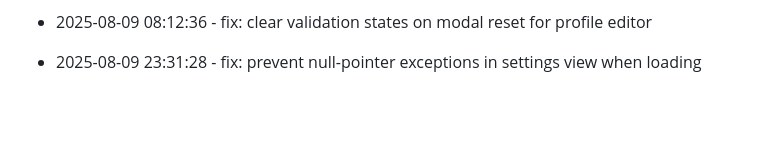
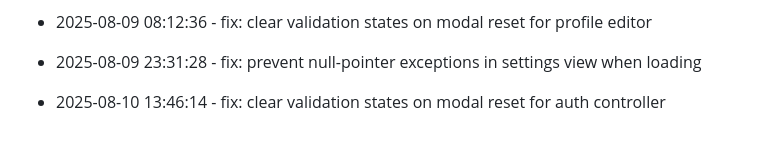
Before and after one commit to tulasiram04/Expense-Tracker, a Markdown page: progress.md, the part around the change. GitHub-like rendering; blank space fills up the shorter version.

Commit message:
fix: clear validation states on modal reset for auth controller

```diff
--- a/progress.md
+++ b/progress.md
@@ -133,3 +133,6 @@
 
 
 * 2025-08-09 23:31:28 - fix: prevent null-pointer exceptions in settings view when loading
+
+
+* 2025-08-10 13:46:14 - fix: clear validation states on modal reset for auth controller
```
